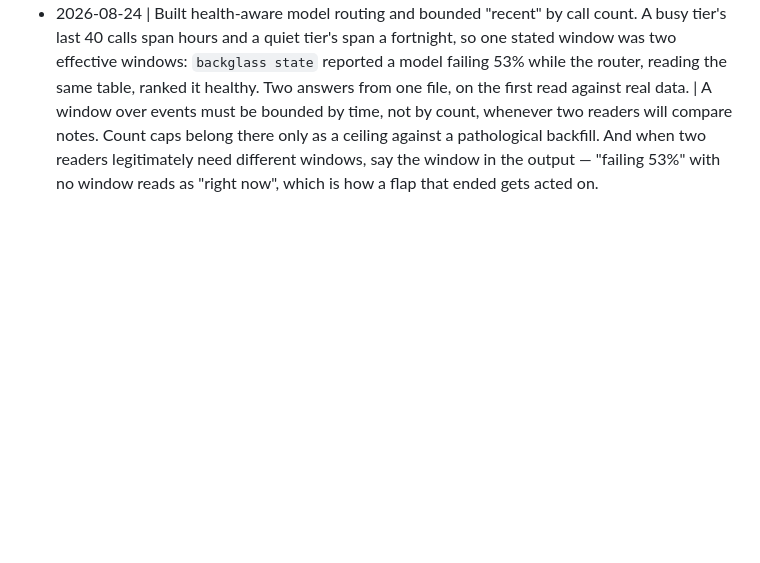
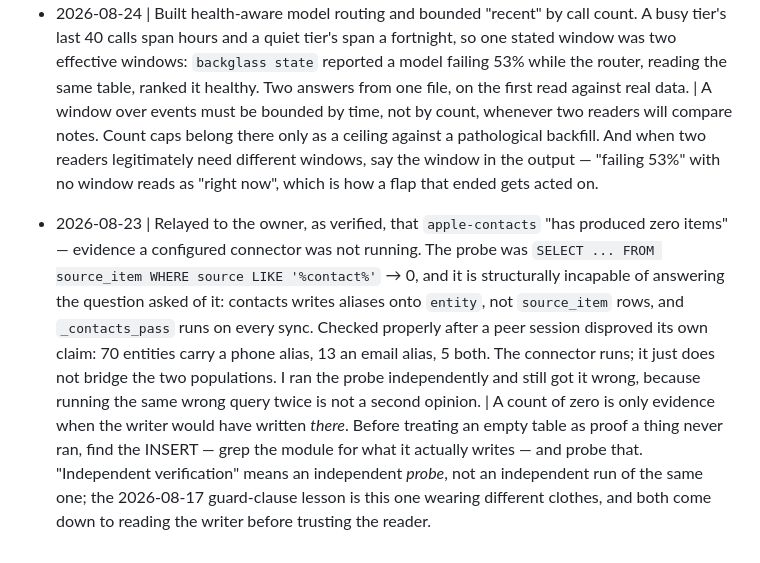
Before and after one commit to Cognifer-Labs/backglass-private, a Markdown page: tasks/lessons.md, the part around the change. Rendered like a GitHub page; blank space fills up the shorter version.

Commit message:
A count of zero is only evidence when the writer would have written there
Relayed a peer's contacts finding as verified after re-deriving it with the same probe,
which could not tell 'never ran' from 'writes to a different table'. Running the same
wrong query twice is not a second opinion.

```diff
--- a/tasks/lessons.md
+++ b/tasks/lessons.md
@@ -1309,3 +1309,18 @@ deterministic given the id.
   ceiling against a pathological backfill. And when two readers legitimately need
   different windows, say the window in the output — "failing 53%" with no window reads as
   "right now", which is how a flap that ended gets acted on.
+
+- 2026-08-23 | Relayed to the owner, as verified, that `apple-contacts` "has produced zero
+  items" — evidence a configured connector was not running. The probe was
+  `SELECT ... FROM source_item WHERE source LIKE '%contact%'` → 0, and it is structurally
+  incapable of answering the question asked of it: contacts writes aliases onto `entity`,
+  not `source_item` rows, and `_contacts_pass` runs on every sync. Checked properly after
+  a peer session disproved its own claim: 70 entities carry a phone alias, 13 an email
+  alias, 5 both. The connector runs; it just does not bridge the two populations. I ran
+  the probe independently and still got it wrong, because running the same wrong query
+  twice is not a second opinion. | A count of zero is only evidence when the writer would
+  have written *there*. Before treating an empty table as proof a thing never ran, find
+  the INSERT — grep the module for what it actually writes — and probe that. "Independent
+  verification" means an independent *probe*, not an independent run of the same one; the
+  2026-08-17 guard-clause lesson is this one wearing different clothes, and both come down
+  to reading the writer before trusting the reader.
```
